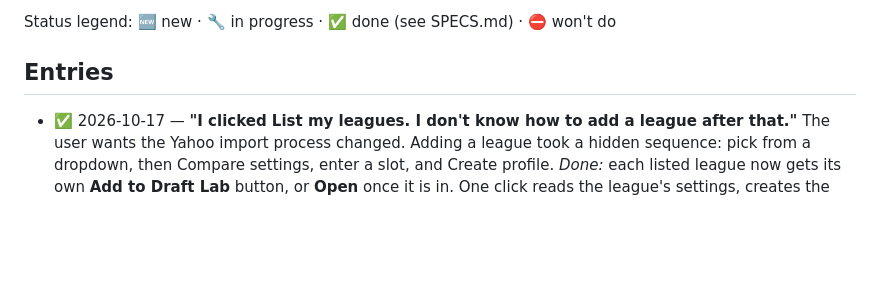
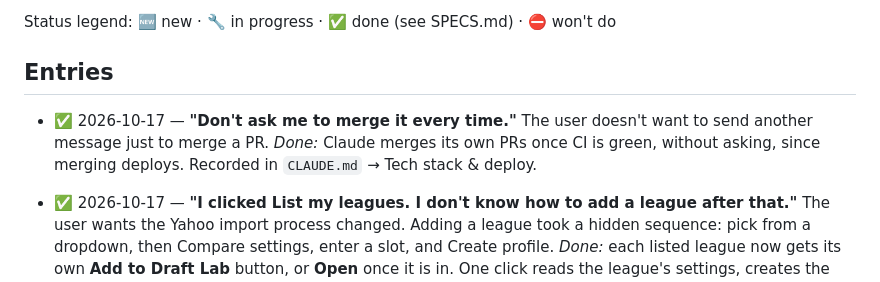
Before and after one commit to hkeseyan/aeo-draft-lab, a Markdown page: FEEDBACK.md, the part around the change. GitHub-like rendering; blank space fills up the shorter version.

Commit message:
Record: merge own PRs once CI is green, without asking (#67)
Claude-Session: https://claude.ai/code/session_01RtkWR57CLkXHRvy8WW86rL

Co-authored-by: Claude <noreply@anthropic.com>

```diff
--- a/FEEDBACK.md
+++ b/FEEDBACK.md
@@ -15,6 +15,8 @@ history) and fold the resulting behavior into `SPECS.md`.
 Status legend: 🆕 new · 🔧 in progress · ✅ done (see SPECS.md) · ⛔ won't do
 
 ## Entries
+
+- ✅ 2026-10-17 — **"Don't ask me to merge it every time."** The user doesn't want to send another message just to merge a PR. *Done:* Claude merges its own PRs once CI is green, without asking, since merging deploys. Recorded in `CLAUDE.md` → Tech stack & deploy.
 
 - ✅ 2026-10-17 — **"I clicked List my leagues. I don't know how to add a league after that."** The user wants the Yahoo import process changed. Adding a league took a hidden sequence: pick from a dropdown, then Compare settings, enter a slot, and Create profile. *Done:* each listed league now gets its own **Add to Draft Lab** button, or **Open** once it is in. One click reads the league's settings, creates the profile and opens it. The card spells out the three steps. Compare-first and the troubleshooting notes moved under an "Advanced" fold.
 
```
Also changed, not shown: CLAUDE.md (+3 -1 lines).
